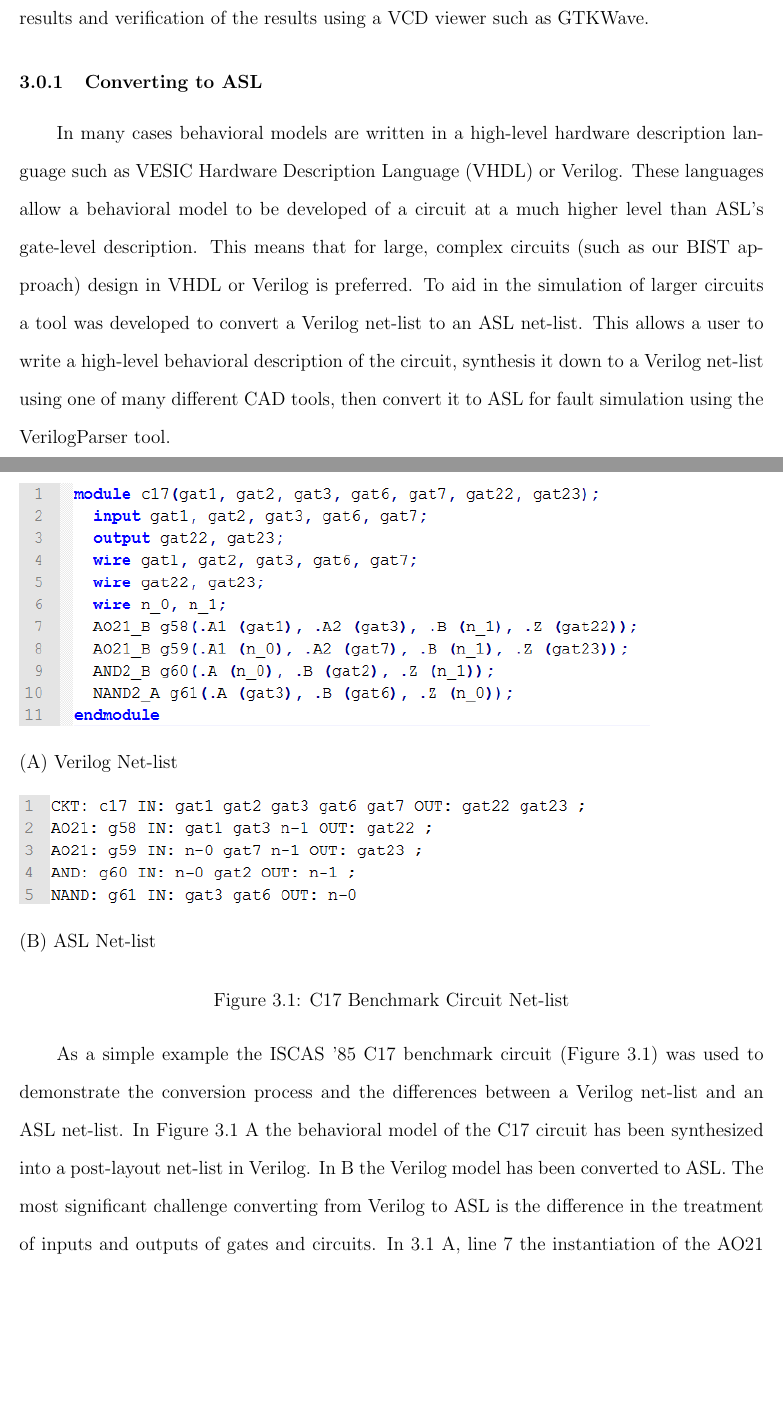
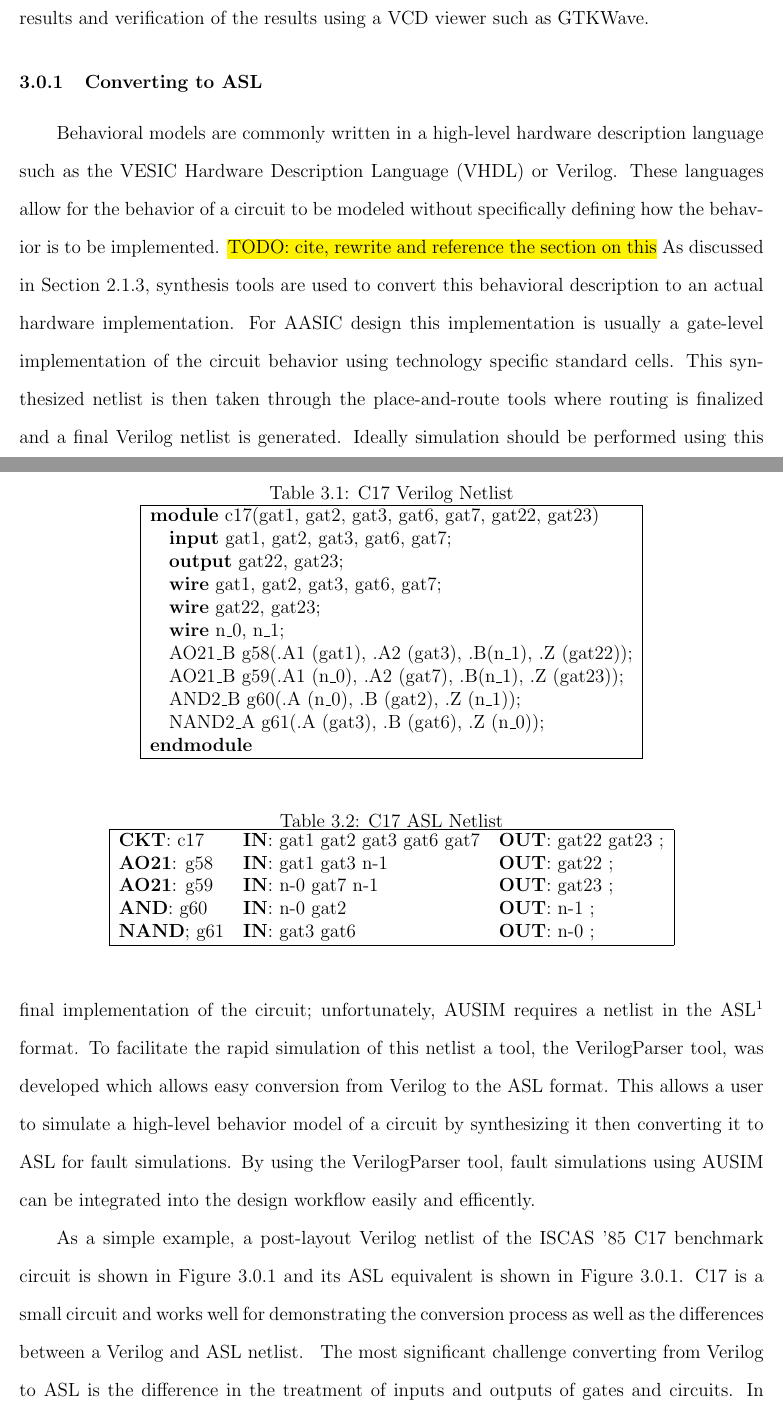
Before and after one commit to luscoma/AUThesis, a LaTeX thesis (Thesis.tex): two parts of pages 51 and 52 of 65 before the commit and two parts of pages 50 and 51 of 64 after it, joined at a grey line, cut so that both start at the same text, the shorter picture padded with empty space. Compiled offline with pdfLaTeX.

Commit message:
Started work on conversion to ASL section.  Converted figures of C17 Verilog and ASL netlist to a table so that the formatting is consistent.

```diff
--- a/Thesis.tex
+++ b/Thesis.tex
@@ -617,25 +618,45 @@ While these descriptions of the BIST architecture are not a comprehensive operat
 Before performing fault simulations, a set of test procedures must be developed and verified.  These test procedures will be applied during fault simulations and the fault coverage determined.  In the case of the SSA BIST, the test procedures will consist of a number of measurements (frequency sweep, SNR, NF, and linearity) that will exercise the BIST circuitry.  Each measurement must be simulated via logic simulation to verify that it is designed correctly.  In this chapter the required steps for verifying the test procedures are discussed.  First a method for converting a Verilog netlist to the ASL format is discussed followed the analysis of a test vector generation program (VECGEN) which simplifies test development.  The remaining sections of this chapter will discuss the analysis of the output of a logic simulation, including the Value Change Dump (VCD)\nomenclature{VCD} format which is used to store results and verification of the results using a VCD viewer such as GTKWave.
 
 \subsection{Converting to ASL}
-In many cases behavioral models are written in a high-level hardware description language such as VESIC Hardware Description Language (VHDL)\nomenclature{VHDL}{VESIC Hardware Description Language} or Verilog.  These languages allow a behavioral model to be developed of a circuit at a much higher level than ASL's gate-level description.  This means that for large, complex circuits (such as our BIST approach) design in VHDL or Verilog is preferred.  To aid in the simulation of larger circuits a tool was developed to convert a Verilog net-list to an ASL net-list.  This allows a user to write a high-level behavioral description of the circuit, synthesis it down to a Verilog net-list using one of many different CAD tools, then convert it to ASL for fault simulation using the VerilogParser tool.
+Behavioral models are commonly written in a high-level hardware description language such as the VESIC Hardware Description Language (VHDL)\nomenclature{VHDL}{VESIC Hardware Description Language} or Verilog.  These languages allow for the behavior of a circuit to be modeled without specifically defining how the behavior is to be implemented.  \todo{cite, rewrite and reference the section on this}  As discussed in Section \ref{sct:designprocess}, synthesis tools are used to convert this behavioral description to an actual hardware implementation.  For AASIC design this implementation is usually a gate-level implementation of the circuit behavior using technology specific standard cells.  This synthesized netlist is then taken through the place-and-route tools where routing is finalized and a final Verilog netlist is generated.  Ideally simulation should be performed using this final implementation of the circuit; unfortunately, AUSIM requires a netlist in the ASL\footnote{See Section\ref{sct:ASL}} format.   To facilitate the rapid simulation of this netlist a tool, the VerilogParser tool, was developed which allows easy conversion from Verilog to the ASL format.  This allows a user to simulate a high-level behavior model of a circuit by synthesizing it then converting it to ASL for fault simulations.  By using the VerilogParser tool, fault simulations using AUSIM can be integrated into the design workflow easily and efficently.
 
-As a simple example the ISCAS '85 C17 benchmark circuit (Figure \ref{fig:c17_netlist}) was used to demonstrate the conversion process and the differences between a Verilog net-list and an ASL net-list.  In Figure \ref{fig:c17_netlist} A the behavioral model of the C17 circuit has been synthesized into a post-layout net-list in Verilog.  In B the Verilog model has been converted to ASL.
-\begin{figure}[t]
-	\begin{flushleft}
-		\includegraphics[scale=1]{images/c17-verilog-netlist}
-	\end{flushleft}
-	\begin{flushleft}
-		(A) Verilog Net-list
-	\end{flushleft}
-	\begin{flushleft}
-		\includegraphics[scale=1]{images/c17-asl-netlist}
-	\end{flushleft}
-	\begin{flushleft}
-		(B) ASL Net-list
-	\end{flushleft}
-	\caption{C17 Benchmark Circuit Net-list}
-	\label{fig:c17_netlist}
-\end{figure}
+As a simple example, a post-layout Verilog netlist of the ISCAS '85 C17 benchmark circuit is shown in Figure \ref{tbl:c17_verilog_netlist} and its ASL equivalent is shown in Figure \ref{tbl:c17_asl_netlist}.  C17 is a small circuit and works well for demonstrating the conversion process as well as the differences between a Verilog and ASL netlist.
+\begin{table}
+  \begin{center}
+    \caption{C17 Verilog Netlist}
+    \begin{tabular}{|ll|}
+      \hline
+      \multicolumn{2}{|l|}{\textbf{module} c17(gat1, gat2, gat3, gat6, gat7, gat22, gat23)} \\
+      & \textbf{input} gat1, gat2, gat3, gat6, gat7; \\
+      & \textbf{output} gat22, gat23; \\
+      & \textbf{wire} gat1, gat2, gat3, gat6, gat7; \\
+      & \textbf{wire} gat22, gat23; \\
+      & \textbf{wire} n\_0, n\_1; \\
+      & AO21\_B g58(.A1 (gat1), .A2 (gat3), .B(n\_1), .Z (gat22)); \\
+      & AO21\_B g59(.A1 (n\_0), .A2 (gat7), .B(n\_1), .Z (gat23)); \\
+      & AND2\_B g60(.A (n\_0), .B (gat2), .Z (n\_1)); \\
+      & NAND2\_A g61(.A (gat3), .B (gat6), .Z (n\_0)); \\
+      \multicolumn{2}{|l|}{\textbf{endmodule}} \\
+      \hline
+    \end{tabular}
+  \end{center}
+	\label{tbl:c17_verilog_netlist}
+\end{table}
+\begin{table}
+  \begin{center}
+    \caption{C17 ASL Netlist}
+    \begin{tabular}{|lll|}
+      \hline
+      \textbf{CKT}: c17 & \textbf{IN}: gat1 gat2 gat3 gat6 gat7 & \textbf{OUT}: gat22 gat23 ; \\
+      \textbf{AO21}: g58 & \textbf{IN}: gat1 gat3 n-1 & \textbf{OUT}: gat22 ; \\
+      \textbf{AO21}: g59 & \textbf{IN}: n-0 gat7 n-1 & \textbf{OUT}: gat23 ; \\
+      \textbf{AND}: g60 & \textbf{IN}: n-0 gat2 & \textbf{OUT}: n-1 ; \\
+      \textbf{NAND}; g61 & \textbf{IN}: gat3 gat6 & \textbf{OUT}: n-0 ; \\
+      \hline
+    \end{tabular}
+  \end{center}
+  \label{tbl:c17_asl_netlist}
+\end{table}
 The most significant challenge converting from Verilog to ASL is the difference in the treatment of inputs and outputs of gates and circuits.  In \ref{fig:c17_netlist} A, line 7 the instantiation of the AO21 gate is seen.  The gate's inputs and outputs are not designated separately.  In addition the net names are attached to their respective gate IO names.  In contrast, in \ref{fig:c17_netlist} B, line 2\footnote{The AO21 gate is a custom sub-circuit previously declared} the same gate is instantiated in ASL.  ASL uses a syntax that declares the inputs and outputs to a gate by position and not by name.  For the translation to be successful, the inputs and outputs to the gates must be ordered correctly.  Various techniques including lookup tables must be used to build the ASL correctly.
 
 The VerilogParser tool performs the translation to ASL.  It is written in Microsoft .NET C\# 3.5.  The language was chosen due to the author's familiarity with the language as well as the extensive standard library included in .NET which simplified the program considerably\cite{csharp}.  As a quick reference Figure \ref{fig:VerilogParserUse} demonstrates how to use the tool on a Verilog net-list.
```
Also changed, not shown: Thesis.pdf, Thesis.tex (1 more changed lines), 1 other file.
